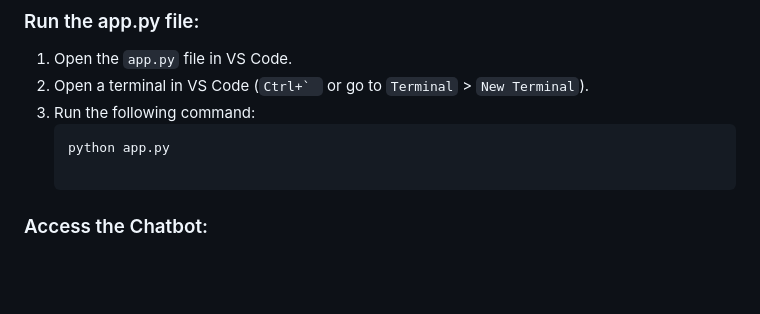
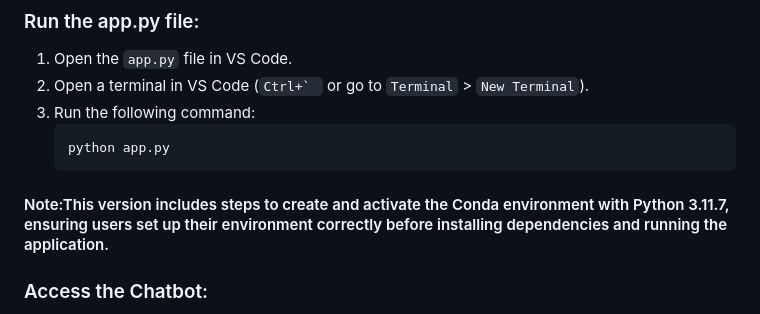
Before and after one commit to zebafirdowsi/ShopAssist-AI-Project, a Markdown page: README.md, the part around the change. Drawn GitHub-style; blank space fills up the shorter version.

````diff
--- a/README.md
+++ b/README.md
@@ -55,6 +55,7 @@ We have a dataset `laptop_data.csv` where each row describes the features of a s
 3. Run the following command:
    ```bash
    python app.py
+#### Note:This version includes steps to create and activate the Conda environment with Python 3.11.7, ensuring users set up their environment correctly before installing dependencies and running the application.
 
 ### Access the Chatbot:
 
````
